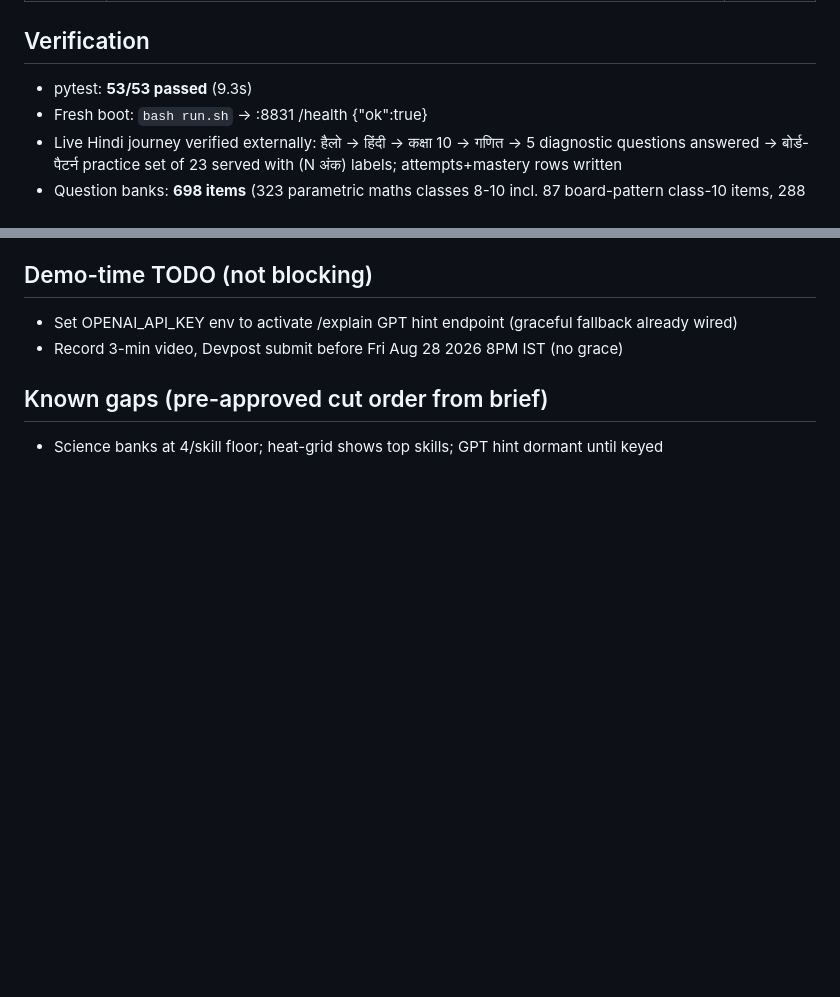
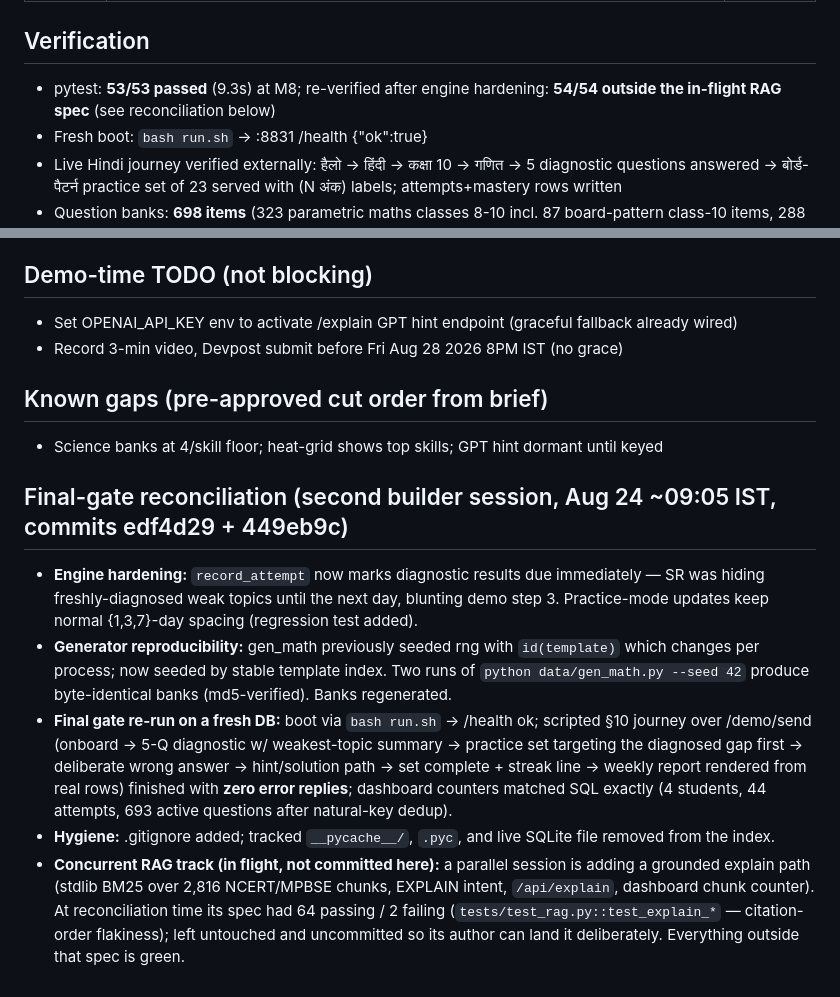
Before and after one commit to painbaba/padhaisetu, a Markdown page: PROGRESS.md, 2 parts joined by grey strips. Rendered like a GitHub page; blank space fills up the shorter version.

Commit message:
PROGRESS.md: final-gate reconciliation — engine hardening, reproducible generator, zero-error demo journey, RAG track status

```diff
--- a/PROGRESS.md
+++ b/PROGRESS.md
@@ -16,7 +16,7 @@ Built via opencode TUI (ox-alpha free lane), Aug 24 2026. Brief: `../BRIEF.md`.
 | M8 | Board-pattern serving: grade-10 practice = full 23-question mix (objective first, ascending marks), diagnostic = board mini-mix (1×2+2×2+3), marks shown beside question number ("प्रश्न 7/23 (2 अंक)"), OR-pair dedupe within session, skill interleaving; 8 new tests | 0dff794 |
 
 ## Verification
-- pytest: **53/53 passed** (9.3s)
+- pytest: **53/53 passed** (9.3s) at M8; re-verified after engine hardening: **54/54 outside the in-flight RAG spec** (see reconciliation below)
 - Fresh boot: `bash run.sh` → :8831 /health {"ok":true}
 - Live Hindi journey verified externally: हैलो → हिंदी → कक्षा 10 → गणित → 5 diagnostic questions answered → बोर्ड-पैटर्न practice set of 23 served with (N अंक) labels; attempts+mastery rows written
 - Question banks: **698 items** (323 parametric maths classes 8-10 incl. 87 board-pattern class-10 items, 288 curated science), every item asserted for unique options, correct_idx bounds, bilingual text/hint/solution fields
@@ -37,3 +37,23 @@ Built via opencode TUI (ox-alpha free lane), Aug 24 2026. Brief: `../BRIEF.md`.
 
 ## Known gaps (pre-approved cut order from brief)
 - Science banks at 4/skill floor; heat-grid shows top skills; GPT hint dormant until keyed
+
+## Final-gate reconciliation (second builder session, Aug 24 ~09:05 IST, commits edf4d29 + 449eb9c)
+- **Engine hardening:** `record_attempt` now marks diagnostic results due immediately — SR was
+  hiding freshly-diagnosed weak topics until the next day, blunting demo step 3. Practice-mode
+  updates keep normal {1,3,7}-day spacing (regression test added).
+- **Generator reproducibility:** gen_math previously seeded rng with `id(template)` which changes
+  per process; now seeded by stable template index. Two runs of
+  `python data/gen_math.py --seed 42` produce byte-identical banks (md5-verified). Banks regenerated.
+- **Final gate re-run on a fresh DB:** boot via `bash run.sh` → /health ok; scripted §10 journey
+  over /demo/send (onboard → 5-Q diagnostic w/ weakest-topic summary → practice set targeting the
+  diagnosed gap first → deliberate wrong answer → hint/solution path → set complete + streak line →
+  weekly report rendered from real rows) finished with **zero error replies**; dashboard counters
+  matched SQL exactly (4 students, 44 attempts, 693 active questions after natural-key dedup).
+- **Hygiene:** .gitignore added; tracked `__pycache__/`, `.pyc`, and live SQLite file removed from
+  the index.
+- **Concurrent RAG track (in flight, not committed here):** a parallel session is adding a grounded
+  explain path (stdlib BM25 over 2,816 NCERT/MPBSE chunks, EXPLAIN intent, `/api/explain`,
+  dashboard chunk counter). At reconciliation time its spec had 64 passing / 2 failing
+  (`tests/test_rag.py::test_explain_*` — citation-order flakiness); left untouched and uncommitted
+  so its author can land it deliberately. Everything outside that spec is green.
```
